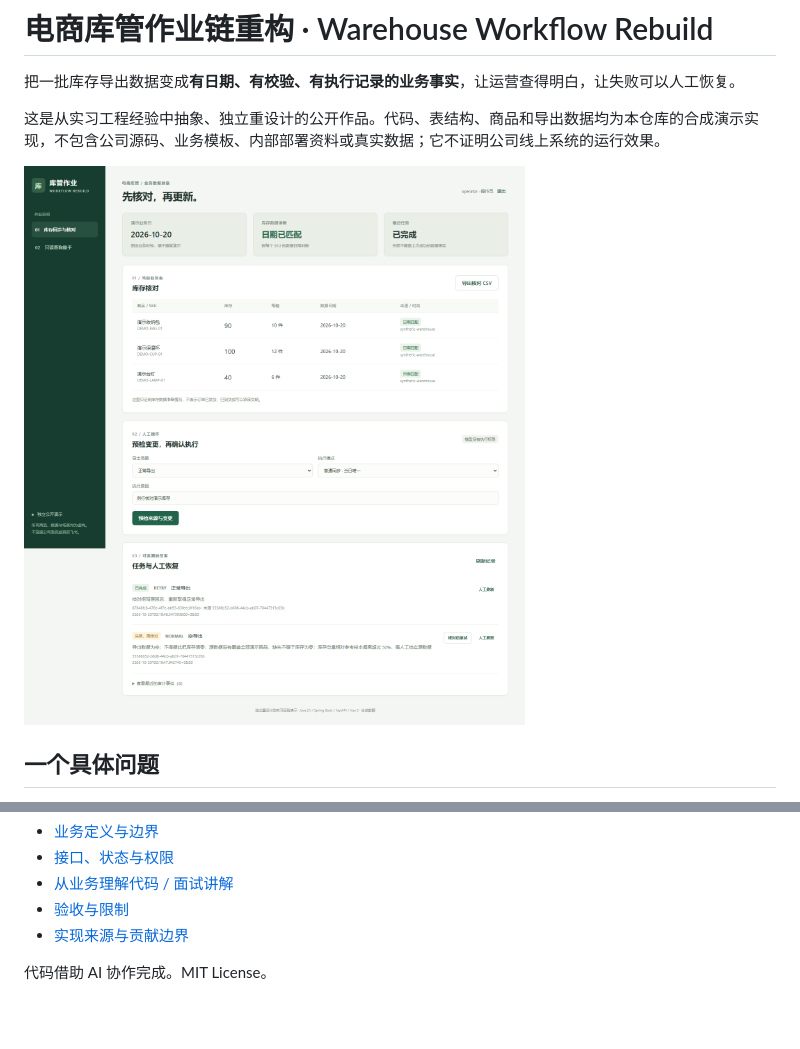
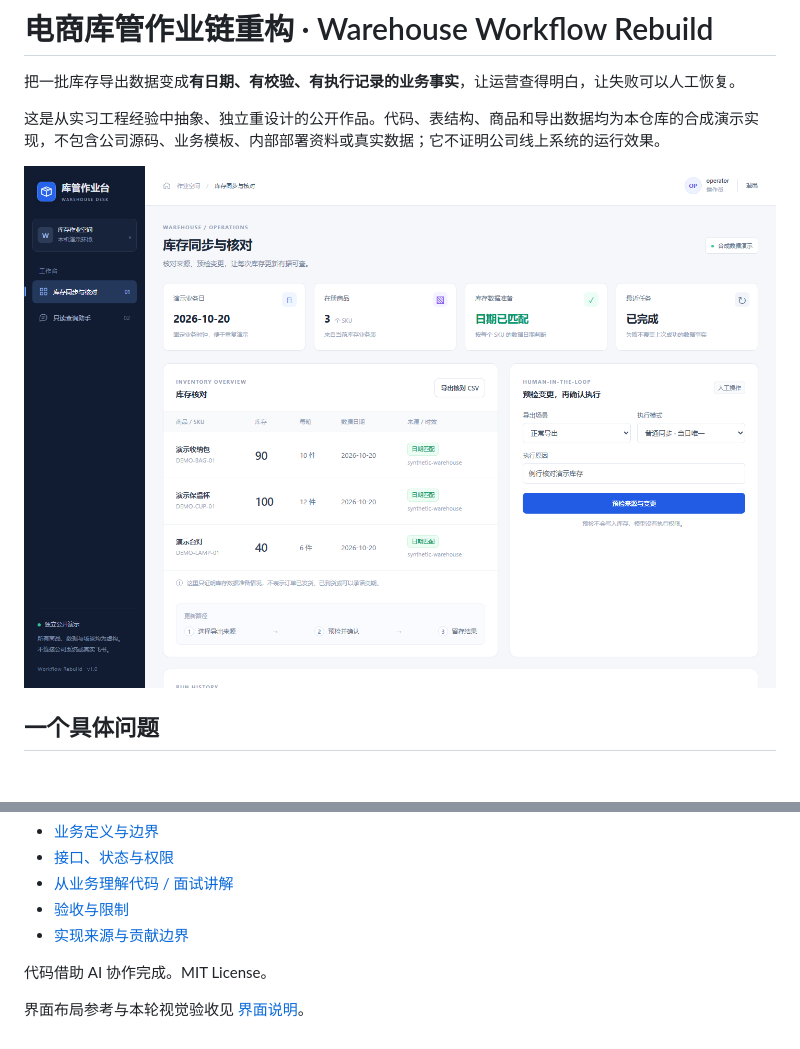
Before and after one commit to fengyue-xve/warehouse-workflow-rebuild, a Markdown page: README.md, 2 parts joined by grey strips. Drawn GitHub-style; pictures changed too: docs/images/workbench.png; blank space fills up the shorter version.

```diff
--- a/README.md
+++ b/README.md
@@ -121,3 +121,5 @@ Java 21 / Spring Boot 3 / JDBC / JWT；FastAPI / HTTPX；Vue 3 / Vite；H2 文
 - [实现来源与贡献边界](docs/05-provenance.md)
 
 代码借助 AI 协作完成。MIT License。
+
+界面布局参考与本轮视觉验收见 [界面说明](docs/06-interface-design.md)。
```
Also changed, not shown: docs/06-interface-design.md (added, +23 -0 lines), docs/images/login.png (added), docs/images/workbench-mobile.png, 3 other files.
